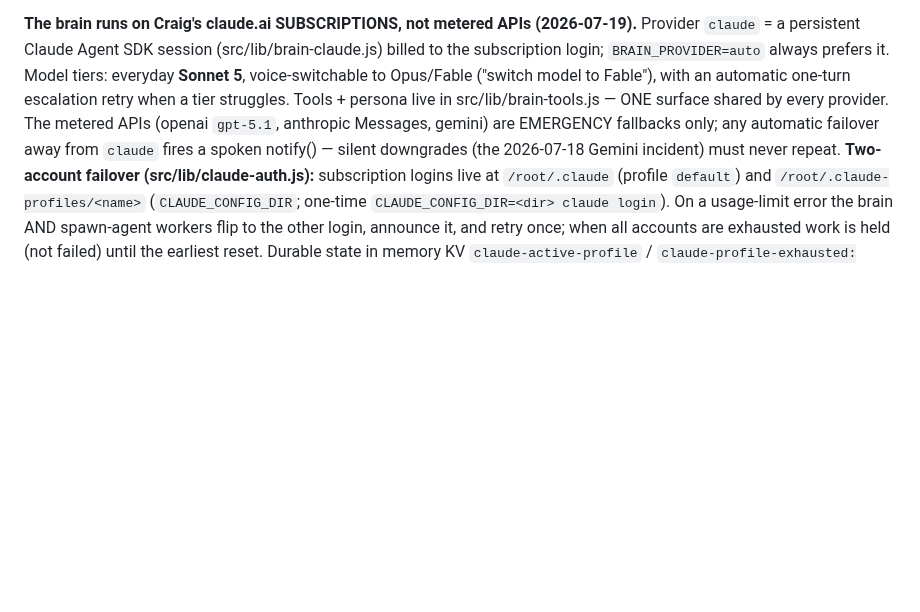
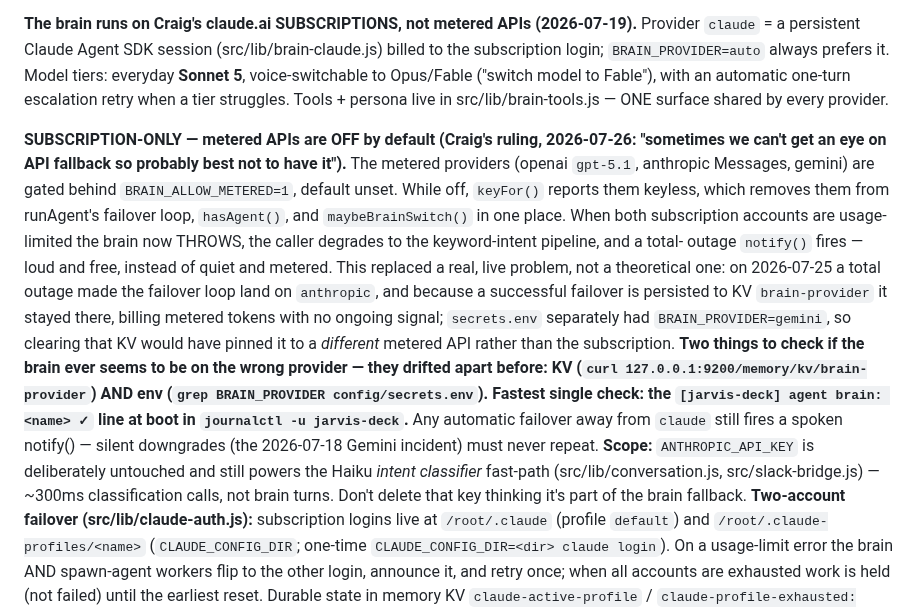
Before and after one commit to ccantynz-alt/jarvis-platform, a Markdown page: CLAUDE.md, the part around the change. Drawn GitHub-style; blank space fills up the shorter version.

Commit message:
Rule 0: CLAUDE.md now matches the subscription-only brain
The doctrine still described metered APIs as live "EMERGENCY fallbacks",
which stopped being true in 6b2f2af. Records the ruling, the gate
(BRAIN_ALLOW_METERED), the real 2026-07-25 incident that motivated it, the
two places provider config can drift apart (KV vs secrets.env) and the
one-line boot check, plus the explicit scope note that ANTHROPIC_API_KEY is
still needed for the Haiku intent classifier.

Co-Authored-By: Claude Opus 5 <noreply@anthropic.com>

```diff
--- a/CLAUDE.md
+++ b/CLAUDE.md
@@ -93,10 +93,34 @@ wrong (never touch/delete this file on the strength of that claim). Uses
 always prefers it. Model tiers: everyday **Sonnet 5**, voice-switchable to
 Opus/Fable ("switch model to Fable"), with an automatic one-turn escalation
 retry when a tier struggles. Tools + persona live in src/lib/brain-tools.js —
-ONE surface shared by every provider. The metered APIs (openai `gpt-5.1`,
-anthropic Messages, gemini) are EMERGENCY fallbacks only; any automatic
-failover away from `claude` fires a spoken notify() — silent downgrades
-(the 2026-07-18 Gemini incident) must never repeat.
+ONE surface shared by every provider.
+
+**SUBSCRIPTION-ONLY — metered APIs are OFF by default (Craig's ruling,
+2026-07-26: "sometimes we can't get an eye on API fallback so probably best
+not to have it").** The metered providers (openai `gpt-5.1`, anthropic
+Messages, gemini) are gated behind `BRAIN_ALLOW_METERED=1`, default unset.
+While off, `keyFor()` reports them keyless, which removes them from
+runAgent's failover loop, `hasAgent()`, and `maybeBrainSwitch()` in one
+place. When both subscription accounts are usage-limited the brain now
+THROWS, the caller degrades to the keyword-intent pipeline, and a total-
+outage `notify()` fires — loud and free, instead of quiet and metered.
+This replaced a real, live problem, not a theoretical one: on 2026-07-25 a
+total outage made the failover loop land on `anthropic`, and because a
+successful failover is persisted to KV `brain-provider` it stayed there,
+billing metered tokens with no ongoing signal; `secrets.env` separately had
+`BRAIN_PROVIDER=gemini`, so clearing that KV would have pinned it to a
+*different* metered API rather than the subscription. **Two things to check
+if the brain ever seems to be on the wrong provider — they drifted apart
+before: KV (`curl 127.0.0.1:9200/memory/kv/brain-provider`) AND env (`grep
+BRAIN_PROVIDER config/secrets.env`). Fastest single check: the
+`[jarvis-deck] agent brain: <name> ✓` line at boot in `journalctl -u
+jarvis-deck`.**
+Any automatic failover away from `claude` still fires a spoken notify() —
+silent downgrades (the 2026-07-18 Gemini incident) must never repeat.
+**Scope:** `ANTHROPIC_API_KEY` is deliberately untouched and still powers the
+Haiku *intent classifier* fast-path (src/lib/conversation.js,
+src/slack-bridge.js) — ~300ms classification calls, not brain turns. Don't
+delete that key thinking it's part of the brain fallback.
 **Two-account failover (src/lib/claude-auth.js):** subscription logins live at
 `/root/.claude` (profile `default`) and `/root/.claude-profiles/<name>`
 (`CLAUDE_CONFIG_DIR`; one-time `CLAUDE_CONFIG_DIR=<dir> claude login`). On a
```
